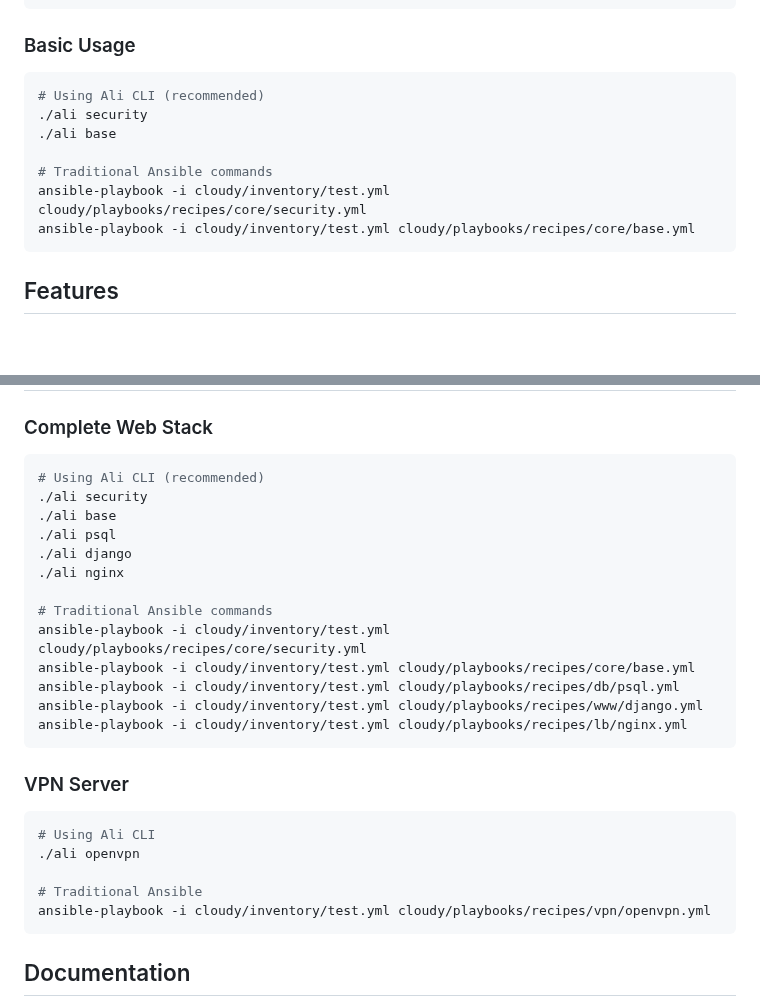
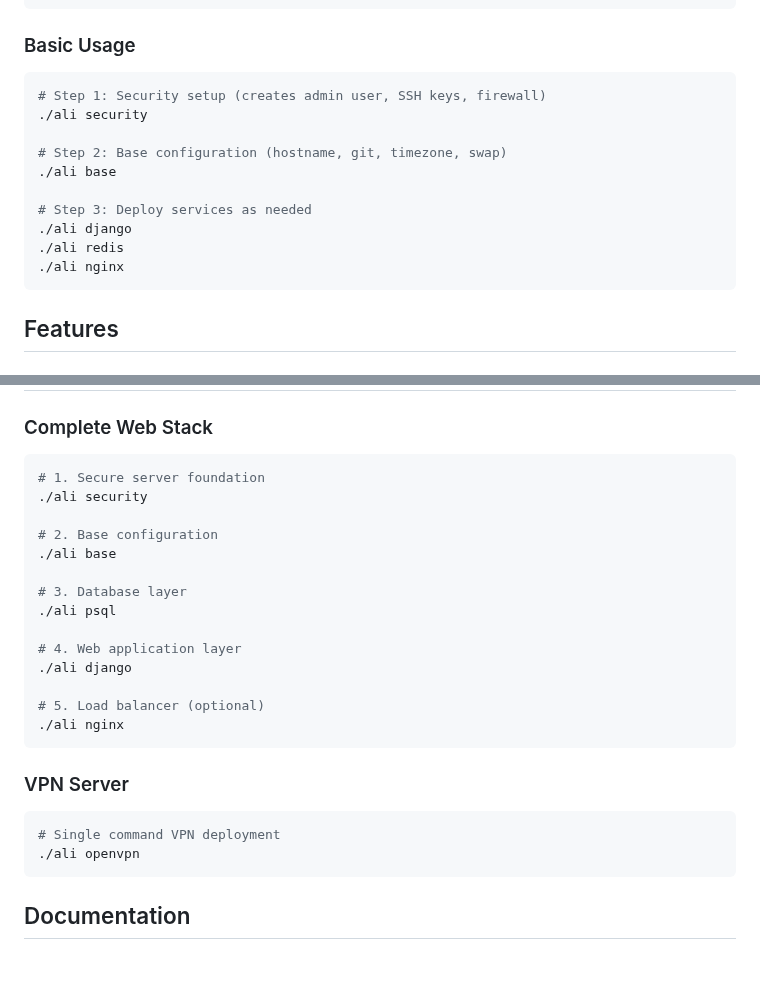
Before and after one commit to un33k/ansible-cloudy, a Markdown page: README.md, 2 parts joined by grey strips. Drawn GitHub-style; blank space fills up the shorter version.

````diff
--- a/README.md
+++ b/README.md
@@ -15,13 +15,16 @@ cd cloudy/
 
 ### Basic Usage
 ```bash
-# Using Ali CLI (recommended)
+# Step 1: Security setup (creates admin user, SSH keys, firewall)
 ./ali security
+
+# Step 2: Base configuration (hostname, git, timezone, swap)
 ./ali base
 
-# Traditional Ansible commands
-ansible-playbook -i cloudy/inventory/test.yml cloudy/playbooks/recipes/core/security.yml
-ansible-playbook -i cloudy/inventory/test.yml cloudy/playbooks/recipes/core/base.yml
+# Step 3: Deploy services as needed
+./ali django
+./ali redis
+./ali nginx
 ```
 
 ## Features
@@ -141,28 +144,26 @@ This Ansible implementation provides:
 
 ### Complete Web Stack
 ```bash
-# Using Ali CLI (recommended)
+# 1. Secure server foundation
 ./ali security
+
+# 2. Base configuration
 ./ali base
+
+# 3. Database layer
 ./ali psql
+
+# 4. Web application layer
 ./ali django
+
+# 5. Load balancer (optional)
 ./ali nginx
-
-# Traditional Ansible commands
-ansible-playbook -i cloudy/inventory/test.yml cloudy/playbooks/recipes/core/security.yml
-ansible-playbook -i cloudy/inventory/test.yml cloudy/playbooks/recipes/core/base.yml
-ansible-playbook -i cloudy/inventory/test.yml cloudy/playbooks/recipes/db/psql.yml
-ansible-playbook -i cloudy/inventory/test.yml cloudy/playbooks/recipes/www/django.yml
-ansible-playbook -i cloudy/inventory/test.yml cloudy/playbooks/recipes/lb/nginx.yml
 ```
 
 ### VPN Server
 ```bash
-# Using Ali CLI
+# Single command VPN deployment
 ./ali openvpn
-
-# Traditional Ansible
-ansible-playbook -i cloudy/inventory/test.yml cloudy/playbooks/recipes/vpn/openvpn.yml
 ```
 
 ## Documentation
````
